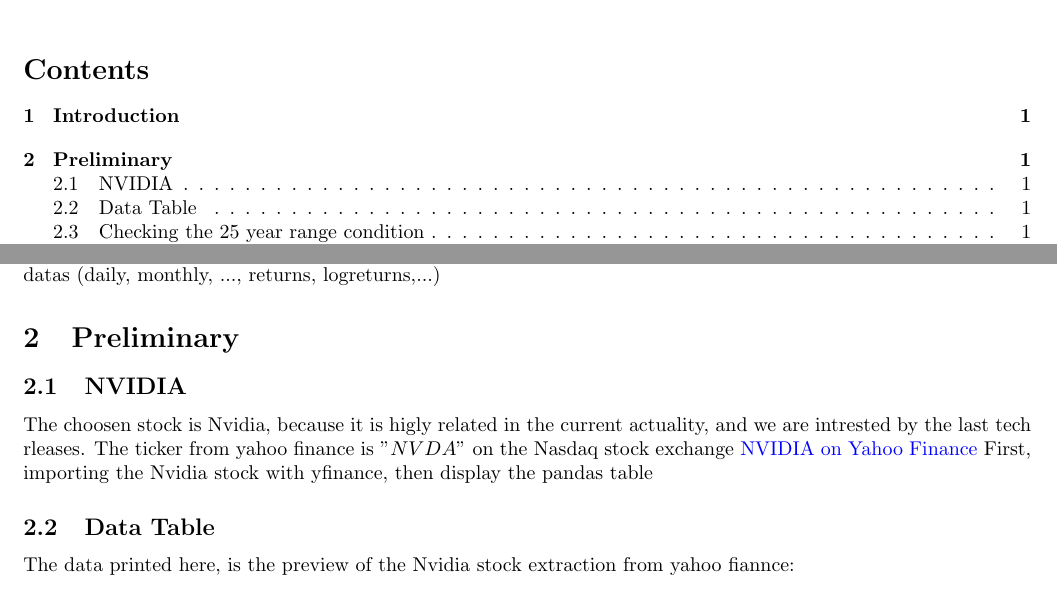
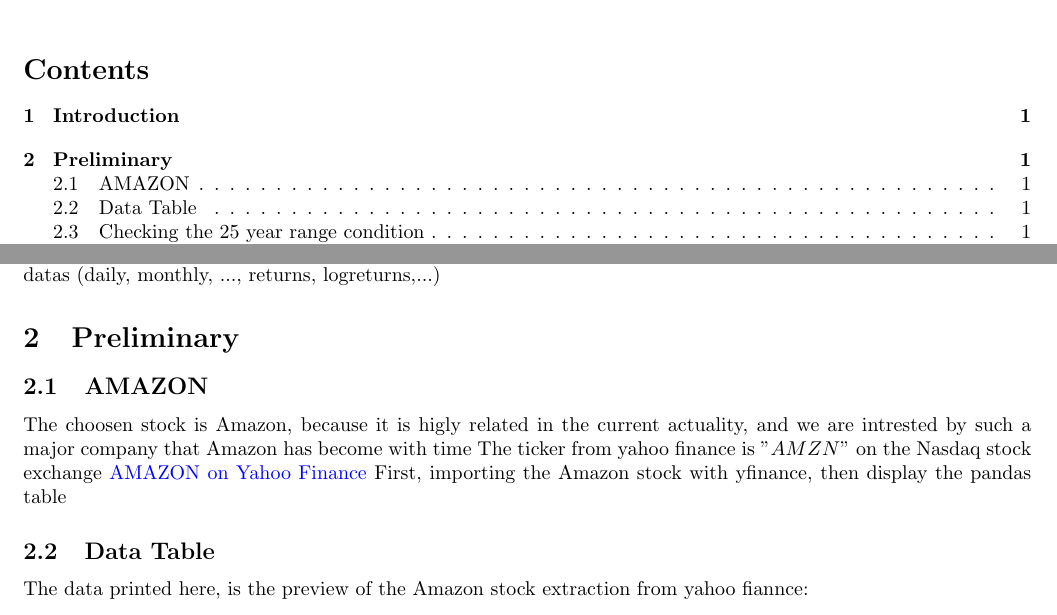
Before and after one commit to cgav1n1/Econometrics_Stylized_Facts, a LaTeX problem sheet (Latex/assignment.tex): two parts of page 1 of 3, joined at a grey line, cut so that both start at the same text. Compiled offline with pdfLaTeX.

Commit message:
Update assignment.tex
Nvidia -> Amazon

```diff
--- a/Latex/assignment.tex
+++ b/Latex/assignment.tex
@@ -56,20 +56,20 @@
 %monthly, and annual frequencies and present a table of summary statistics of these three series of returns.
 %The table should be similar to the one appearing in slide n. 91 of the set of slides titled
 %``Lecture 1: Financial Returns: Description and Stylized Facts’’.
-\subsection{NVIDIA}
+\subsection{AMAZON}
 
-The choosen stock is Nvidia, because it is higly related in the current actuality, and we are intrested by the last tech rleases.
-The ticker from yahoo finance is $"NVDA"$ on the Nasdaq stock exchange \href{https://finance.yahoo.com/quote/NVDA/.}{NVIDIA on Yahoo Finance}
-First, importing the Nvidia stock with yfinance, then display the pandas table
+The choosen stock is Amazon, because it is higly related in the current actuality, and we are intrested by such a major company that Amazon has become with time
+The ticker from yahoo finance is $"AMZN"$ on the Nasdaq stock exchange \href{https://finance.yahoo.com/quote/AMZN/.}{AMAZON on Yahoo Finance}
+First, importing the Amazon stock with yfinance, then display the pandas table
 
 \subsection{Data Table}
-The data printed here, is the preview of the Nvidia stock extraction from yahoo fiannce:
+The data printed here, is the preview of the Amazon stock extraction from yahoo fiannce:
 % LaTeX table from 'table.tex'
 \begin{table}[h!]
     \centering
     \input{table.tex}
-    \caption{Preview of Nvidia Stock Data from Yahoo Finance}
-    \label{tab:nvidia_stock_preview}
+    \caption{Preview of Amazon Stock Data from Yahoo Finance}
+    \label{tab:amazon_stock_preview}
 \end{table}
 
 
```
Also changed, not shown: Latex/assignment.tex (4 more changed lines).
